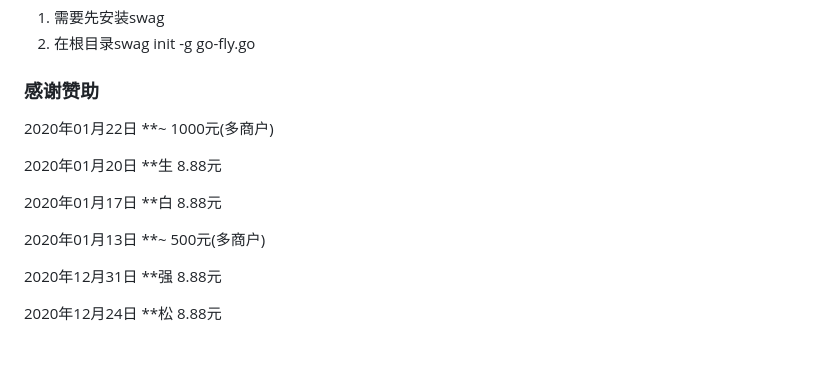
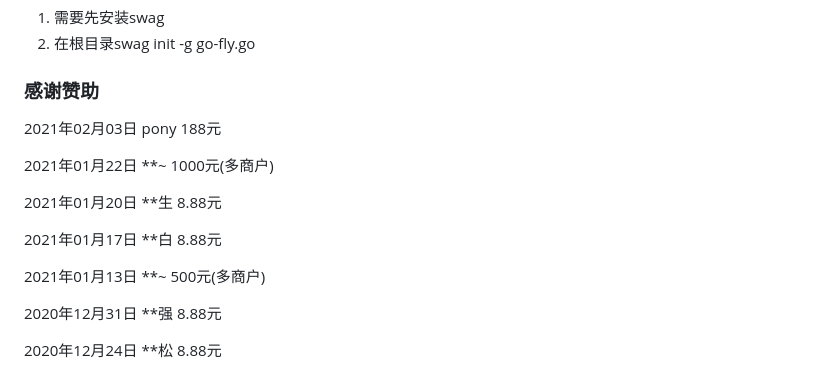
Before and after one commit to 3eeec/gogo, a Markdown page: readme.md, the part around the change. Drawn GitHub-style; blank space fills up the shorter version.

Commit message:
感谢赞助

```diff
--- a/readme.md
+++ b/readme.md
@@ -137,13 +137,15 @@ server{
 2. 在根目录swag init -g go-fly.go
 ### 感谢赞助
 
-2020年01月22日 **~  1000元(多商户)
+2021年02月03日 pony  188元
 
-2020年01月20日 **生  8.88元
+2021年01月22日 **~  1000元(多商户)
 
-2020年01月17日 **白  8.88元
+2021年01月20日 **生  8.88元
 
-2020年01月13日 **~  500元(多商户)
+2021年01月17日 **白  8.88元
+
+2021年01月13日 **~  500元(多商户)
 
 2020年12月31日 **强  8.88元
 
```
